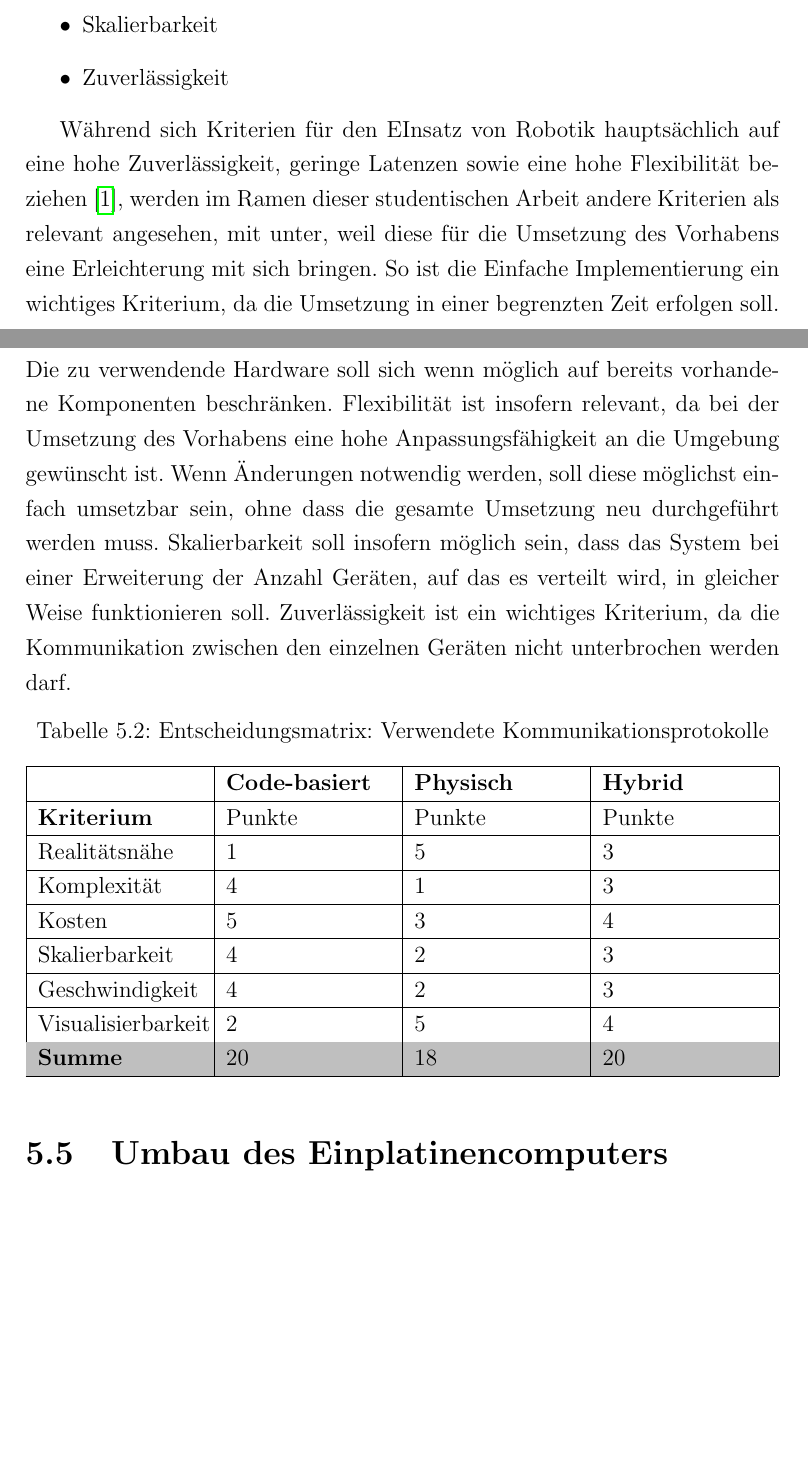
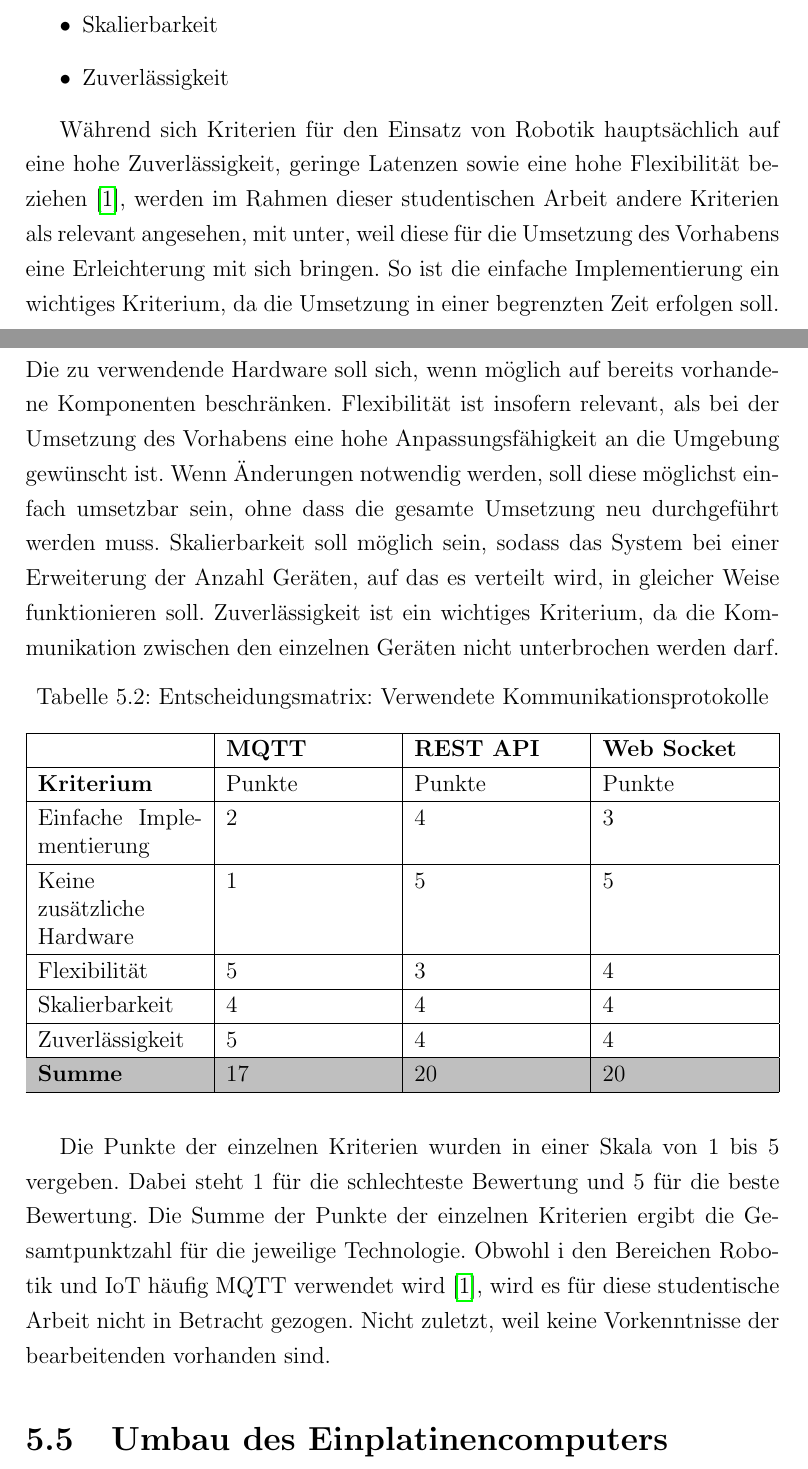
Before and after one commit to moritzrfs/mobile-swarm-intelligence, a LaTeX document (main.tex, which reads chapters/pi_roboter.tex): two parts of pages 25 and 26 of 29, joined at a grey line, cut so that both start at the same text, the shorter picture padded with empty space. Compiled offline with pdfLaTeX.

Commit message:
Add new parts

```diff
--- a/chapters/pi_roboter.tex
+++ b/chapters/pi_roboter.tex
@@ -135,33 +135,34 @@ Vergleichen werden hierfür die Möglichkeiten MQTT, REST API und Web Socket. F
   \item Zuverlässigkeit
 \end{itemize}
 
-Während sich Kriterien für den EInsatz von Robotik hauptsächlich auf eine hohe Zuverlässigkeit, geringe Latenzen sowie eine hohe Flexibilität beziehen \cite{AMARAN2015400}, werden im Ramen dieser studentischen Arbeit andere Kriterien als relevant angesehen, mit unter, weil diese für die Umsetzung des Vorhabens eine Erleichterung mit sich bringen. So ist die Einfache Implementierung ein wichtiges Kriterium, da die Umsetzung in einer begrenzten Zeit erfolgen soll. Die zu verwendende Hardware soll sich wenn möglich auf bereits vorhandene Komponenten beschränken. Flexibilität ist insofern relevant, da bei der Umsetzung des Vorhabens eine hohe Anpassungsfähigkeit an die Umgebung gewünscht ist. Wenn Änderungen notwendig werden, soll diese möglichst einfach umsetzbar sein, ohne dass die gesamte Umsetzung neu durchgeführt werden muss. Skalierbarkeit soll insofern möglich sein, dass das System bei einer Erweiterung der Anzahl Geräten, auf das es verteilt wird, in gleicher Weise funktionieren soll. Zuverlässigkeit ist ein wichtiges Kriterium, da die Kommunikation zwischen den einzelnen Geräten nicht unterbrochen werden darf.
-
+Während sich Kriterien für den Einsatz von Robotik hauptsächlich auf eine hohe Zuverlässigkeit, geringe Latenzen sowie eine hohe Flexibilität beziehen \cite{AMARAN2015400}, werden im Rahmen dieser studentischen Arbeit andere Kriterien als relevant angesehen, mit unter, weil diese für die Umsetzung des Vorhabens eine Erleichterung mit sich bringen. So ist die einfache Implementierung ein wichtiges Kriterium, da die Umsetzung in einer begrenzten Zeit erfolgen soll. Die zu verwendende Hardware soll sich, wenn möglich auf bereits vorhandene Komponenten beschränken. Flexibilität ist insofern relevant, als bei der Umsetzung des Vorhabens eine hohe Anpassungsfähigkeit an die Umgebung gewünscht ist. Wenn Änderungen notwendig werden, soll diese möglichst einfach umsetzbar sein, ohne dass die gesamte Umsetzung neu durchgeführt werden muss. Skalierbarkeit soll möglich sein, sodass das System bei einer Erweiterung der Anzahl Geräten, auf das es verteilt wird, in gleicher Weise funktionieren soll. Zuverlässigkeit ist ein wichtiges Kriterium, da die Kommunikation zwischen den einzelnen Geräten nicht unterbrochen werden darf.
 \begin{table}[H]
   \renewcommand{\arraystretch}{1.2}
   \caption{Entscheidungsmatrix: Verwendete Kommunikationsprotokolle}
   \label{tab:decision-matrix-communication}
   \begin{tabularx}{\textwidth}{|X|X|X|X|}
       \hline
-      & \textbf{Code-basiert} & \textbf{Physisch} & \textbf{Hybrid} \\
+      & \textbf{MQTT} & \textbf{REST API} & \textbf{Web Socket} \\
       \hline
       \textbf{Kriterium} & Punkte & Punkte & Punkte \\
       \hline
-      Realitätsnähe & 1 & 5 & 3 \\
+      Einfache Implementierung & 2 & 4 & 3 \\
       \hline
-      Komplexität & 4 & 1 & 3 \\
+      Keine zusätzliche Hardware & 1 & 5 & 5 \\
       \hline
-      Kosten & 5 & 3 & 4 \\
+      Flexibilität & 5 & 3 & 4 \\
       \hline
-      Skalierbarkeit & 4 & 2 & 3 \\
+      Skalierbarkeit & 4 & 4 & 4 \\
       \hline
-      Geschwindigkeit & 4 & 2 & 3 \\
-      \hline
-      Visualisierbarkeit & 2 & 5 & 4 \\
+      Zuverlässigkeit & 5 & 4 & 4 \\
       \hline
       \rowcolor{gray!50}
-      \textbf{Summe} & 20 & 18 & 20 \\
+      \textbf{Summe} & 17 & 20 & 20 \\
       \hline
   \end{tabularx}
 \end{table}
+
+Die Punkte der einzelnen Kriterien wurden in einer Skala von 1 bis 5
+vergeben. Dabei steht 1 für die schlechteste Bewertung und 5 für die beste Bewertung. Die Summe der Punkte der einzelnen Kriterien ergibt die Gesamtpunktzahl für die jeweilige Technologie.
+Obwohl i den Bereichen Robotik und IoT häufig MQTT verwendet wird \cite{AMARAN2015400}, wird es für diese studentische Arbeit nicht in Betracht gezogen. Nicht zuletzt, weil keine Vorkenntnisse der bearbeitenden vorhanden sind.
 \section{Umbau des Einplatinencomputers}
```
Also changed, not shown: main.tex (+2 -0 lines).
